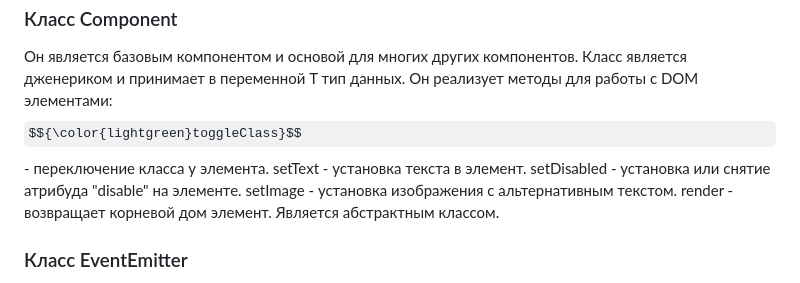
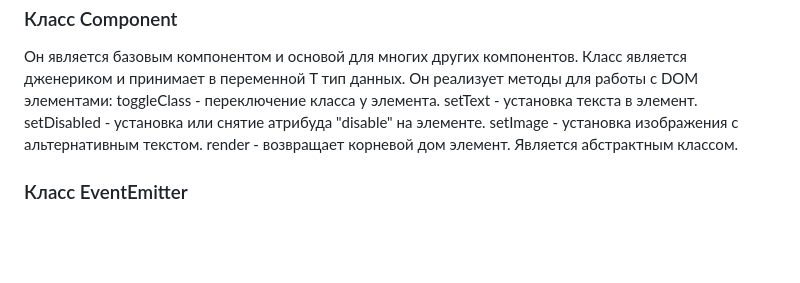
Before and after one commit to KachuriruDayo/web-larek-frontend, a Markdown page: README.md, the part around the change. Drawn GitHub-style; some formulas as TeX source; blank space fills up the shorter version.

```diff
--- a/README.md
+++ b/README.md
@@ -46,7 +46,7 @@ yarn build
 <h3>Класс Component</h3>
 Он является базовым компонентом и основой для многих других компонентов. Класс является дженериком и принимает в переменной  T  тип данных.
 Он реализует методы для работы с DOM элементами:
-$${\color{lightgreen}toggleClass}$$ - переключение класса у элемента.
+toggleClass - переключение класса у элемента.
 setText - установка текста в элемент.
 setDisabled - установка или снятие атрибуда "disable" на элементе.
 setImage - установка изображения с альтернативным текстом.
```
